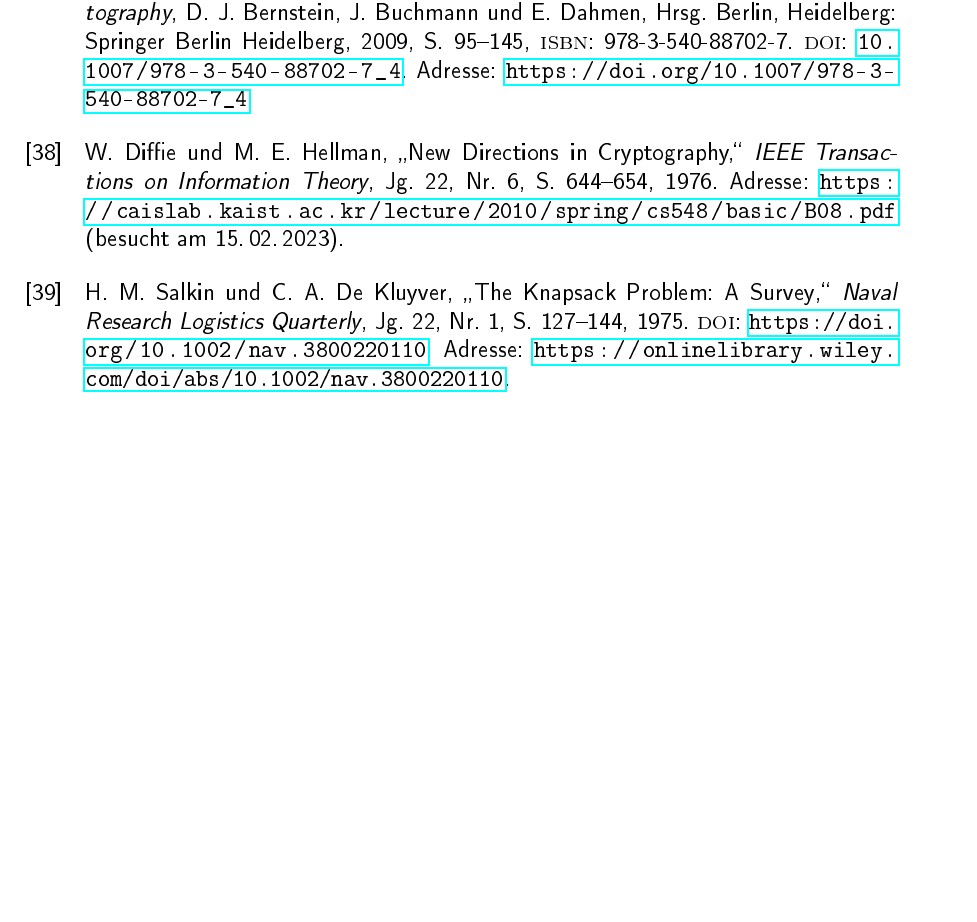
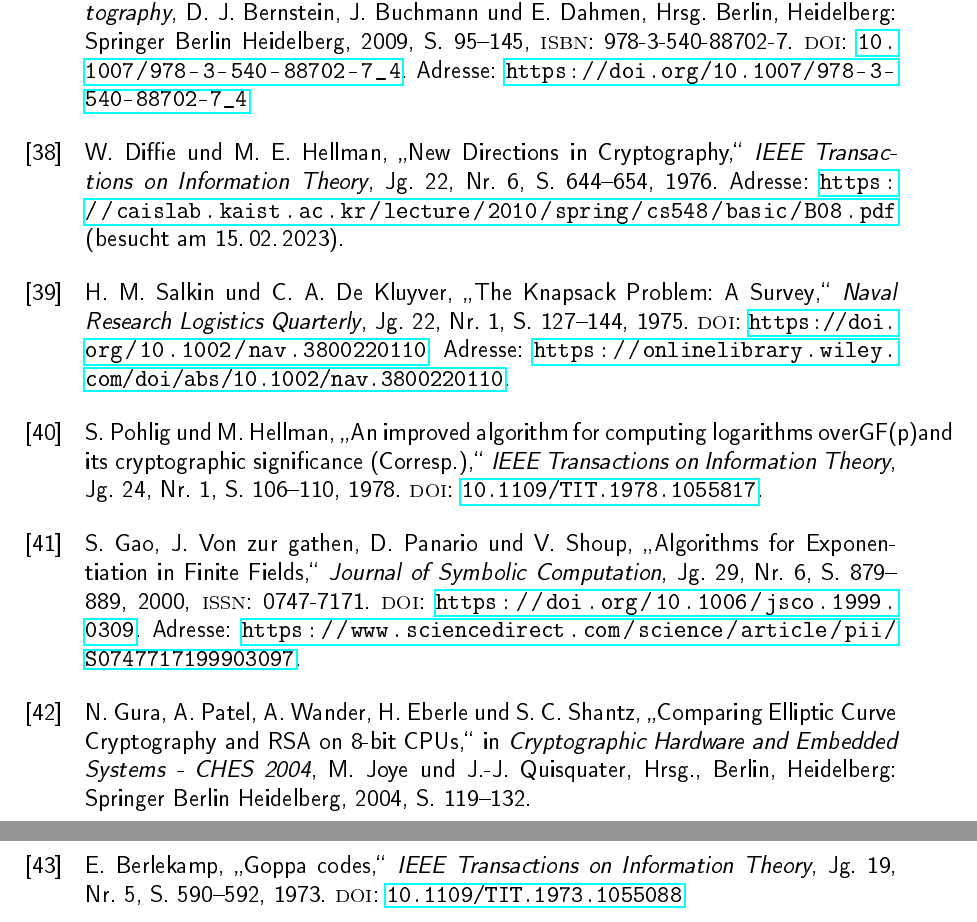
Before and after one commit to romanwtk/Studienarbeit, a LaTeX document (master.tex, which reads bibliography.bib): part of page 59 of 59 before the commit and two parts of pages 61 and 62 of 62 after it, the two joined at a grey line, cut so that both start at the same text, the shorter picture padded with empty space. The pictures show the PDF file master.pdf that the author committed with the source.

Commit message:
goppa codes introduced

```diff
--- a/bibliography.bib
+++ b/bibliography.bib
@@ -477,3 +477,13 @@ doi = {https://doi.org/10.1002/nav.3800220110},
 url = {https://onlinelibrary.wiley.com/doi/abs/10.1002/nav.3800220110},
 year = {1975}
 }
+
+@ARTICLE{Pohlig1978,
+  author={Pohlig, S. and Hellman, M.},
+  journal={IEEE Transactions on Information Theory},
+  title={An improved algorithm for computing logarithms overGF(p)and its cryptographic significance (Corresp.)},
+  year={1978},
+  volume={24},
+  number={1},
+  pages={106-110},
+  doi={10.1109/TIT.1978.1055817}}
@@ -479,0 +499,3 @@ year = {1975}
+title="Comparing Elliptic Curve Cryptography and RSA on 8-bit CPUs",
+booktitle="Cryptographic Hardware and Embedded Systems - CHES 2004",
+year="2004",
@@ -479,0 +507,22 @@ year = {1975}
+@article{Gao2000,
+title = {Algorithms for Exponentiation in Finite Fields},
+journal = {Journal of Symbolic Computation},
+volume = {29},
+number = {6},
+pages = {879-889},
+year = {2000},
+issn = {0747-7171},
+doi = {https://doi.org/10.1006/jsco.1999.0309},
+url = {https://www.sciencedirect.com/science/article/pii/S0747717199903097},
+author = {Shuhong Gao and Joachim {Von zur gathen} and Daniel Panario and Victor Shoup}
+}
+
+@ARTICLE{Berlekamp1973,
+  author={Berlekamp, E.},
+  journal={IEEE Transactions on Information Theory},
+  title={Goppa codes},
+  year={1973},
+  volume={19},
+  number={5},
+  pages={590-592},
+  doi={10.1109/TIT.1973.1055088}}
```
Also changed, not shown: chapter3.tex (+17 -1 lines), Literatur/Kryptosystems/1978016269.pdf - McEliece_paper.pdf (added), Umlauf/Studienarbeit_RS-Krypto_Wetenkamp_v04_an.pdf (added), Umlauf/Studienarbeit_RS-Krypto_Wetenkamp_v05_an.pdf (added), master.pdf, bibliography.bib (14 more changed lines).
